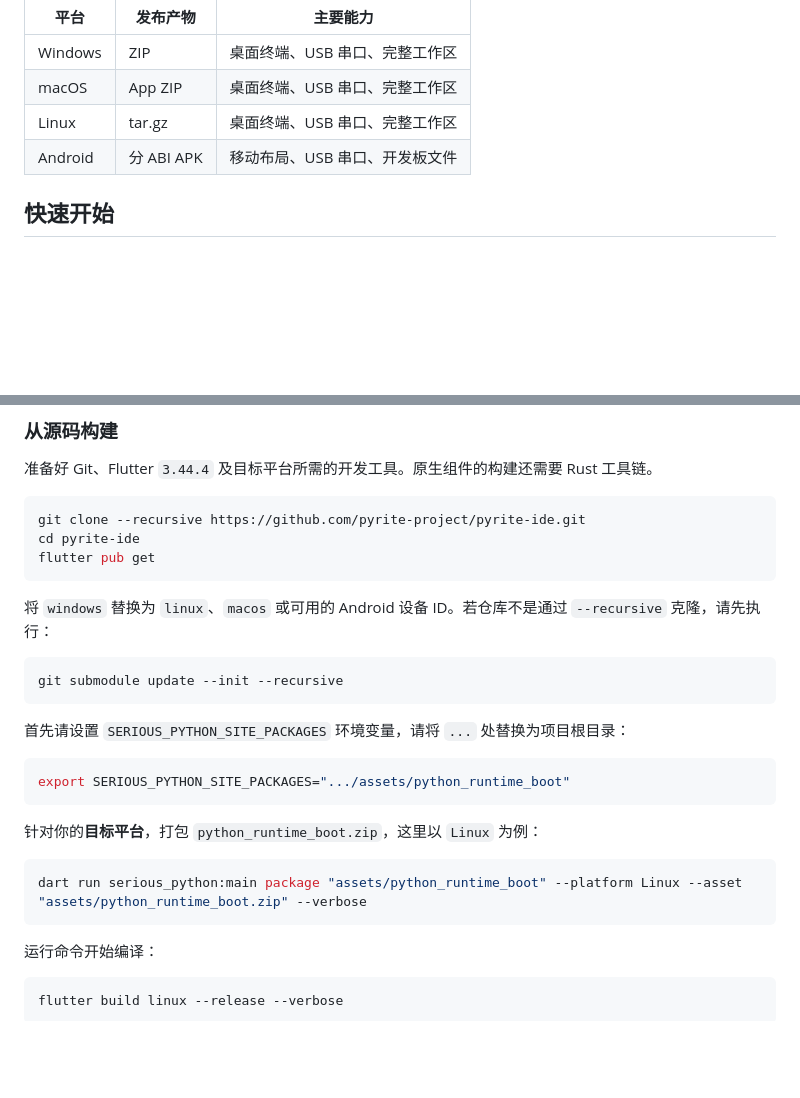
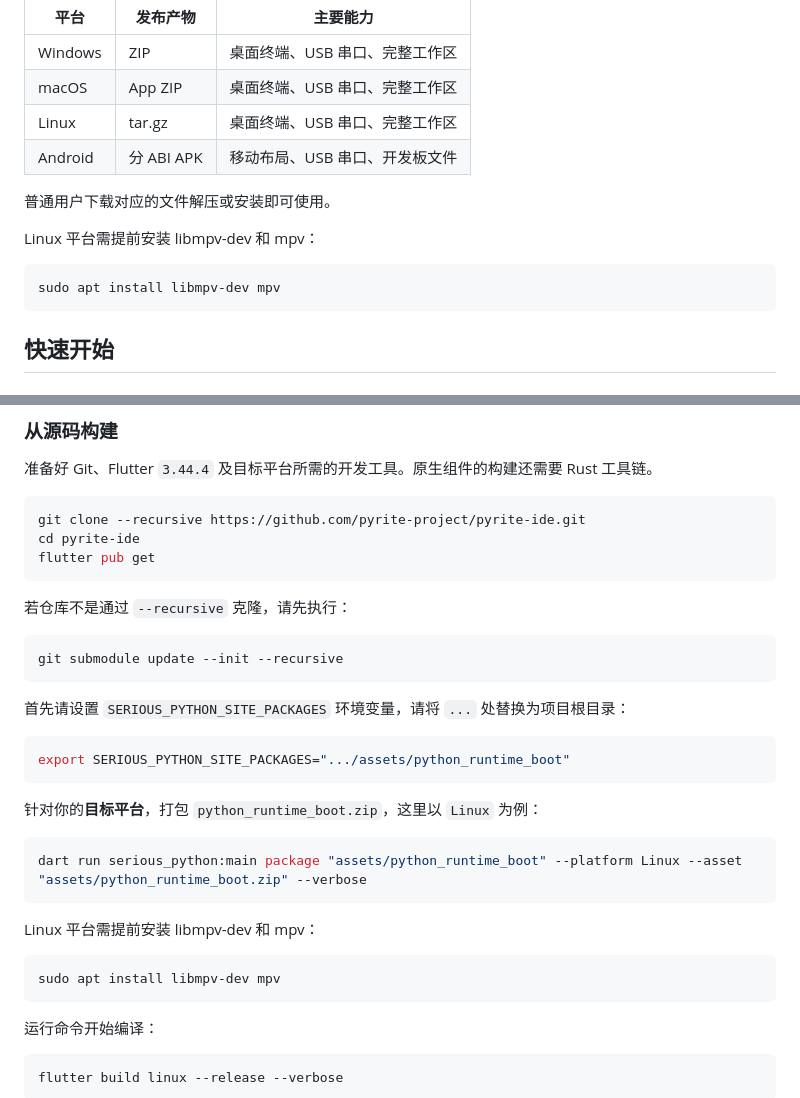
Before and after one commit to pyrite-project/pyrite-ide, a Markdown page: README.md, 2 parts joined by grey strips. Rendered like a GitHub page; blank space fills up the shorter version.

Commit message:
docs: modify readme

````diff
--- a/README.md
+++ b/README.md
@@ -48,6 +48,14 @@ PyriteIDE 将本地项目、MicroPython 开发板与日常开发工具整合进
 | Linux | tar.gz | 桌面终端、USB 串口、完整工作区 |
 | Android | 分 ABI APK | 移动布局、USB 串口、开发板文件 |
 
+普通用户下载对应的文件解压或安装即可使用。
+
+Linux 平台需提前安装 libmpv-dev 和 mpv：
+
+```bash
+sudo apt install libmpv-dev mpv
+```
+
 ## 快速开始
 
 ### 下载发行版
@@ -64,7 +72,7 @@ cd pyrite-ide
 flutter pub get
 ```
 
-将 `windows` 替换为 `linux`、`macos` 或可用的 Android 设备 ID。若仓库不是通过 `--recursive` 克隆，请先执行：
+若仓库不是通过 `--recursive` 克隆，请先执行：
 
 ```bash
 git submodule update --init --recursive
@@ -80,6 +88,12 @@ export SERIOUS_PYTHON_SITE_PACKAGES=".../assets/python_runtime_boot"
 
 ```bash
 dart run serious_python:main package "assets/python_runtime_boot" --platform Linux --asset "assets/python_runtime_boot.zip" --verbose
+```
+
+Linux 平台需提前安装 libmpv-dev 和 mpv：
+
+```bash
+sudo apt install libmpv-dev mpv
 ```
 
 运行命令开始编译：
````
